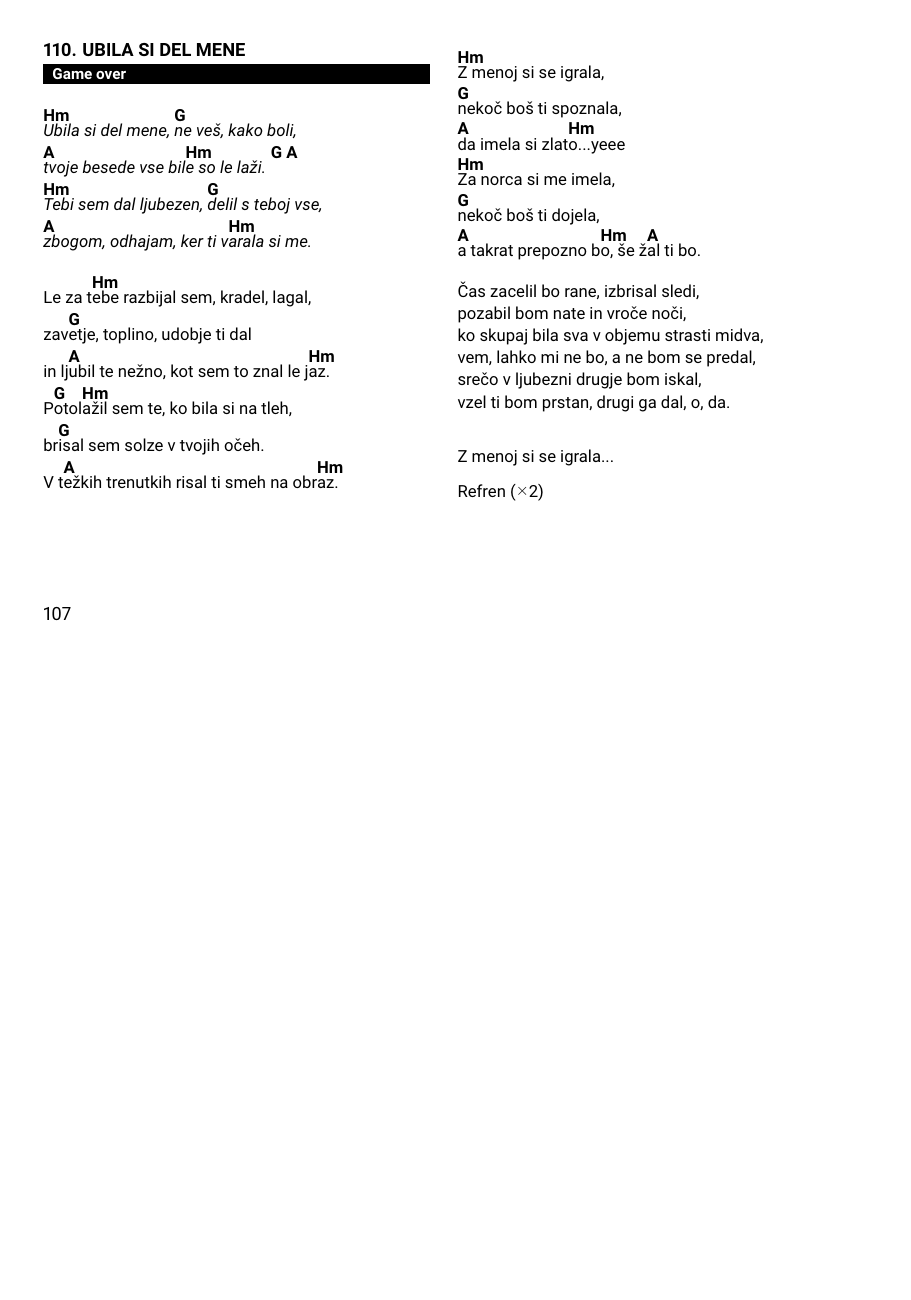
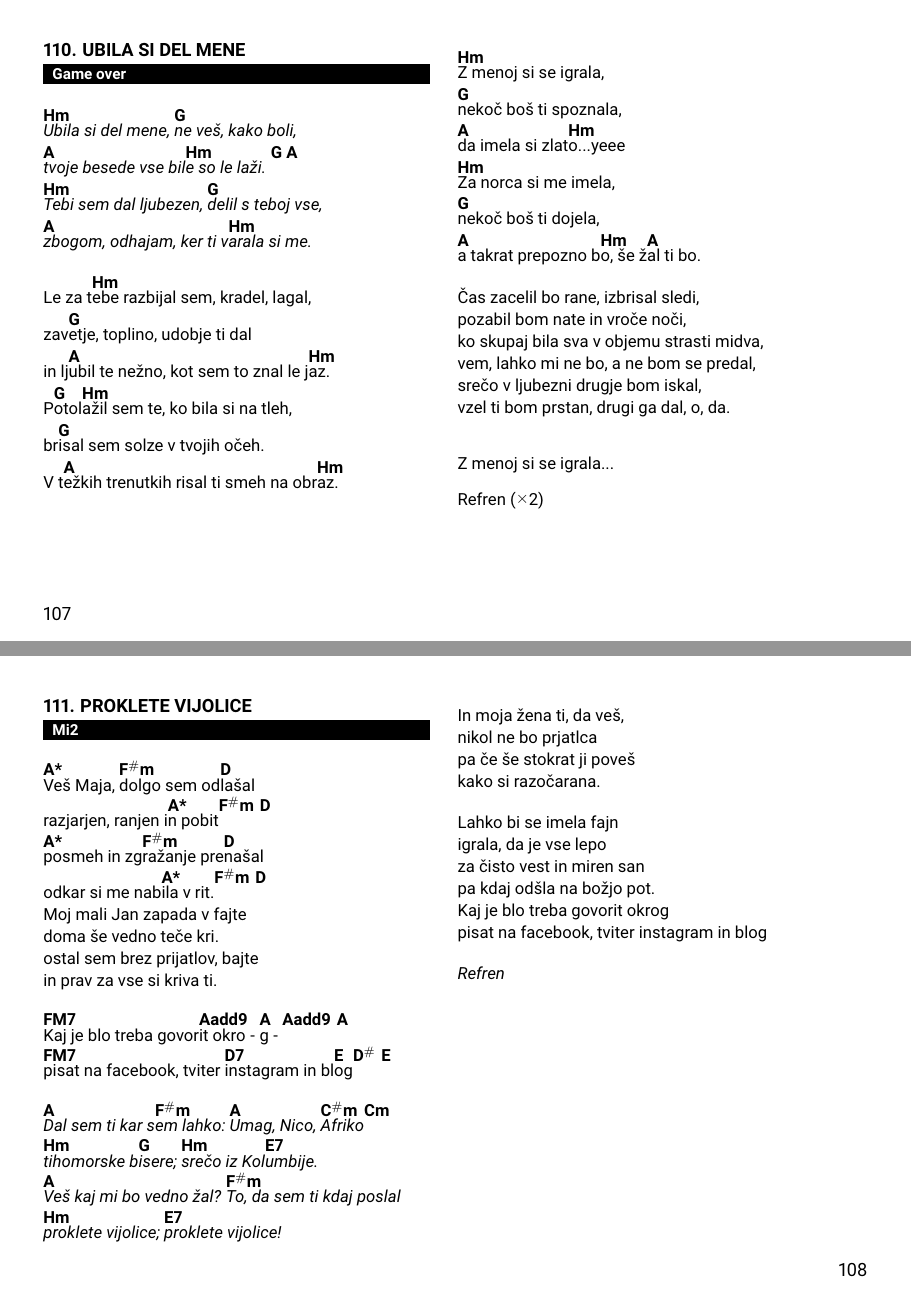
Before and after one commit to dejanmeznarc/pesmarica, a LaTeX book (src/main.tex, which reads src/pesmi.tex): page 107 of 109 before the commit and pages 107 and 108 of 110 after it, the two joined at a grey line, the shorter picture padded with empty space. Compiled offline with pdfLaTeX.

Commit message:
Proklete vijolice

```diff
--- a/src/pesmi.tex
+++ b/src/pesmi.tex
@@ -4314,3 +4314,47 @@
     \endverse
 
 \endsong
+
+
+\beginsong{Proklete vijolice}[by={Mi2}]
+    \beginverse
+        \[A*]Veš Maja, \[F#m]dolgo sem od\[D]lašal
+        razjarjen, ranjen i\[A*]n pobit\[F#m]\[D]
+        \[A*]posmeh in zg\[F#m]ražanje pre\[D]našal
+        odkar si me nab\[A*]ila v rit.\[F#m]\[D]
+        Moj mali Jan zapada v fajte\baselineskip=14.5pt
+        doma še vedno teče kri.
+        ostal sem brez prijatlov, bajte
+        in prav za vse si kriva ti.
+    \endverse
+
+    \beginverse
+        \[FM7]Kaj je blo treba govor\[Aadd9]it okro\[A]g\[Aadd9]\[A]
+        \[FM7]pisat na facebook, tviter \[D7]instagram in bl\[E]og\[D#]\[E]
+    \endverse
+
+    \beginchorus
+        \[A]Dal sem ti kar s\[F#m]em lahko: \[A]Umag, Nico, \[C#m]Afriko\[Cm]
+        \[Hm]tihomorske b\[G]isere; \[Hm]srečo iz Kol\[E7]umbije.
+        \[A]Veš kaj mi bo vedno žal? \[F#m]To, da sem ti kdaj poslal
+        \[Hm]proklete vijolice; \[E7]proklete vijolice!
+    \endchorus
+
+    \beginverse\baselineskip=14.5pt
+        In moja žena ti, da veš,
+        nikol ne bo prjatlca
+        pa če še stokrat ji poveš
+        kako si razočarana.
+    \endverse
+    \beginverse\baselineskip=14.5pt
+        Lahko bi se imela fajn
+        igrala, da je vse lepo
+        za čisto vest in miren san
+        pa kdaj odšla na božjo pot.
+        Kaj je blo treba govorit okrog
+        pisat na facebook, tviter instagram in blog
+    \endverse
+    \beginchorus\baselineskip=14.5pt
+        Refren
+    \endchorus
+\endsong
```
